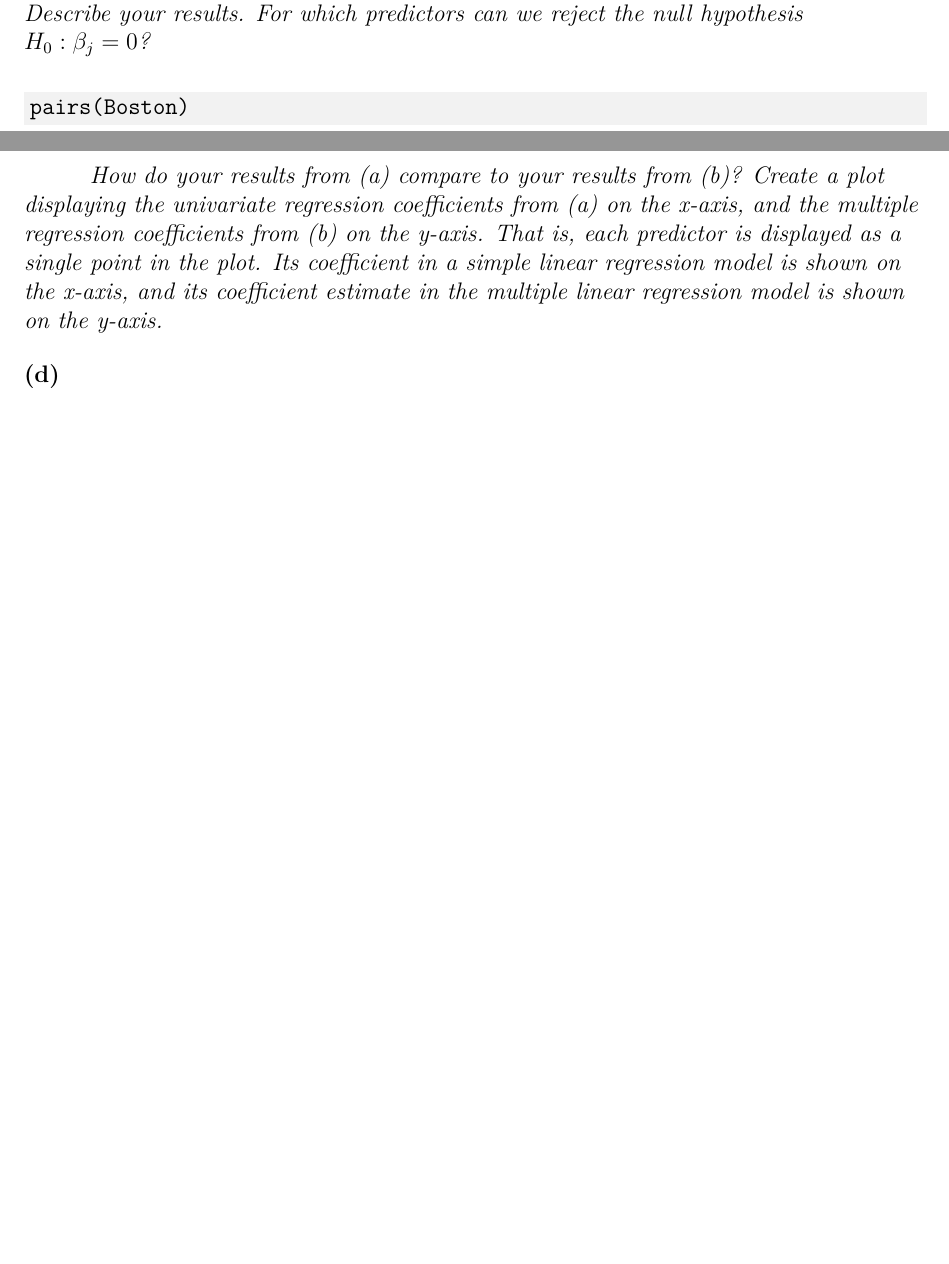
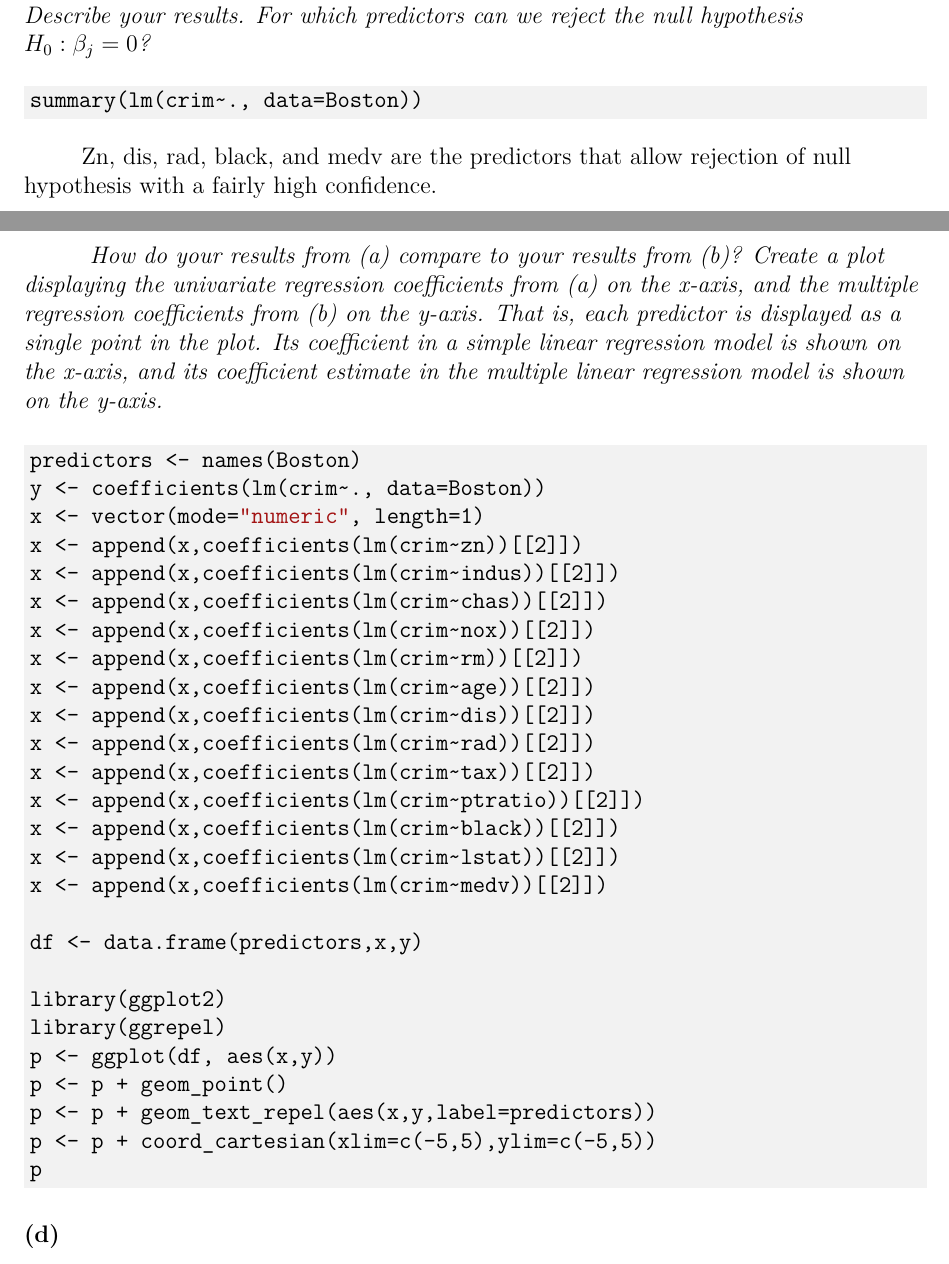
Before and after one commit to bhosley/Schoolwork, a LaTeX paper (2020-Fall Advanced Statistical Methods/HW 03/HW 03.2 - Hosley.tex): two parts of pages 2 and 3 of 3, joined at a grey line, cut so that both start at the same text, the shorter picture padded with empty space. Compiled offline with pdfLaTeX.

Commit message:
Update HW 03.2 - Hosley.tex

```diff
--- a/2020-Fall Advanced Statistical Methods/HW 03/HW 03.2 - Hosley.tex
+++ b/2020-Fall Advanced Statistical Methods/HW 03/HW 03.2 - Hosley.tex
@@ -83,5 +83,5 @@ zn, indus, age, rad, lstat, medv.
 	$H_0 : \beta_j = 0$?
 }
 \begin{minted}[bgcolor=bg]{r}
-pairs(Boston)
+summary(lm(crim~., data=Boston))
 \end{minted}
@@ -94,7 +95,35 @@ pairs(Boston)
 	from (b) on the y-axis. That is, each predictor is displayed as a
 	single point in the plot. Its coefficient in a simple linear regression model is shown on the x-axis, and its coefficient estimate
 	in the multiple linear regression model is shown on the y-axis.
-}
+} \\
+\begin{minted}[bgcolor=bg]{r}
+predictors <- names(Boston)
+y <- coefficients(lm(crim~., data=Boston))
+x <- vector(mode="numeric", length=1)
+x <- append(x,coefficients(lm(crim~zn))[[2]])
+x <- append(x,coefficients(lm(crim~indus))[[2]])
+x <- append(x,coefficients(lm(crim~chas))[[2]])
+x <- append(x,coefficients(lm(crim~nox))[[2]])
+x <- append(x,coefficients(lm(crim~rm))[[2]])
+x <- append(x,coefficients(lm(crim~age))[[2]])
+x <- append(x,coefficients(lm(crim~dis))[[2]])
+x <- append(x,coefficients(lm(crim~rad))[[2]])
+x <- append(x,coefficients(lm(crim~tax))[[2]])
+x <- append(x,coefficients(lm(crim~ptratio))[[2]])
+x <- append(x,coefficients(lm(crim~black))[[2]])
+x <- append(x,coefficients(lm(crim~lstat))[[2]])
+x <- append(x,coefficients(lm(crim~medv))[[2]])
+
+df <- data.frame(predictors,x,y)
+
+library(ggplot2)
+library(ggrepel)
+p <- ggplot(df, aes(x,y))
+p <- p + geom_point()
+p <- p + geom_text_repel(aes(x,y,label=predictors))
+p <- p + coord_cartesian(xlim=c(-5,5),ylim=c(-5,5))
+p
+\end{minted}
 
 \subsection{(d)}
 \emph{
```
Also changed, not shown: 2020-Fall Advanced Statistical Methods/HW 03/HW 03.2 - Hosley.tex (27 more changed lines).
